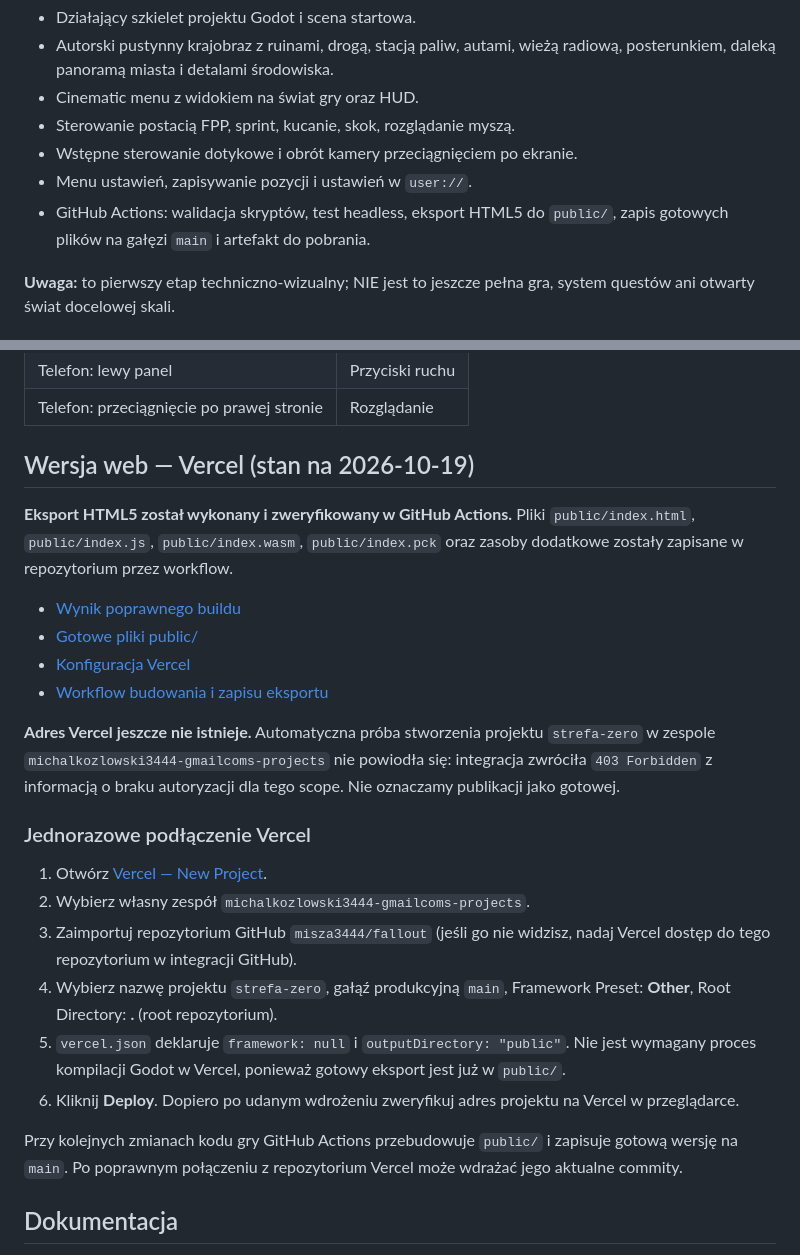
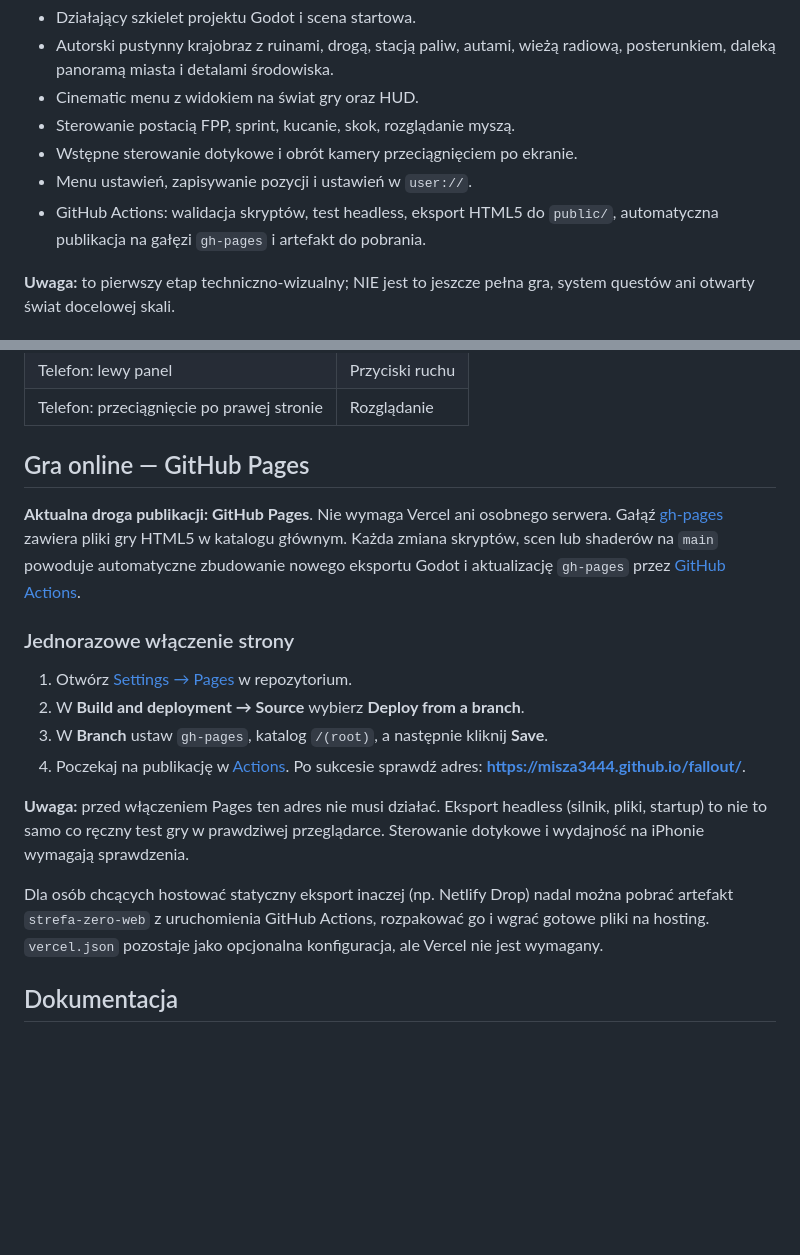
Before and after one commit to misza3444/fallout, a Markdown page: README.md, 2 parts joined by grey strips. GitHub-like rendering; blank space fills up the shorter version.

Commit message:
docs: switch game hosting from Vercel to GitHub Pages

```diff
--- a/README.md
+++ b/README.md
@@ -13,7 +13,7 @@
 - Sterowanie postacią FPP, sprint, kucanie, skok, rozglądanie myszą.
 - Wstępne sterowanie dotykowe i obrót kamery przeciągnięciem po ekranie.
 - Menu ustawień, zapisywanie pozycji i ustawień w `user://`.
-- GitHub Actions: walidacja skryptów, test headless, eksport HTML5 do `public/`, zapis gotowych plików na gałęzi `main` i artefakt do pobrania.
+- GitHub Actions: walidacja skryptów, test headless, eksport HTML5 do `public/`, automatyczna publikacja na gałęzi `gh-pages` i artefakt do pobrania.
 
 **Uwaga:** to pierwszy etap techniczno-wizualny; NIE jest to jeszcze pełna gra, system questów ani otwarty świat docelowej skali.
 
@@ -38,27 +38,20 @@
 | Telefon: lewy panel | Przyciski ruchu |
 | Telefon: przeciągnięcie po prawej stronie | Rozglądanie |
 
-## Wersja web — Vercel (stan na 2026-10-19)
+## Gra online — GitHub Pages
 
-**Eksport HTML5 został wykonany i zweryfikowany w GitHub Actions.** Pliki `public/index.html`, `public/index.js`, `public/index.wasm`, `public/index.pck` oraz zasoby dodatkowe zostały zapisane w repozytorium przez workflow.
+**Aktualna droga publikacji: GitHub Pages**. Nie wymaga Vercel ani osobnego serwera. Gałąź [gh-pages](https://github.com/misza3444/fallout/tree/gh-pages) zawiera pliki gry HTML5 w katalogu głównym. Każda zmiana skryptów, scen lub shaderów na `main` powoduje automatyczne zbudowanie nowego eksportu Godot i aktualizację `gh-pages` przez [GitHub Actions](https://github.com/misza3444/fallout/actions/workflows/web.yml).
 
-- [Wynik poprawnego buildu](https://github.com/misza3444/fallout/actions/runs/39201649502)
-- [Gotowe pliki public/](public/)
-- [Konfiguracja Vercel](vercel.json)
-- [Workflow budowania i zapisu eksportu](.github/workflows/web.yml)
+### Jednorazowe włączenie strony
 
-**Adres Vercel jeszcze nie istnieje.** Automatyczna próba stworzenia projektu `strefa-zero` w zespole `michalkozlowski3444-gmailcoms-projects` nie powiodła się: integracja zwróciła `403 Forbidden` z informacją o braku autoryzacji dla tego scope. Nie oznaczamy publikacji jako gotowej.
+1. Otwórz [Settings → Pages](https://github.com/misza3444/fallout/settings/pages) w repozytorium.
+2. W **Build and deployment → Source** wybierz **Deploy from a branch**.
+3. W **Branch** ustaw `gh-pages`, katalog `/(root)`, a następnie kliknij **Save**.
+4. Poczekaj na publikację w [Actions](https://github.com/misza3444/fallout/actions). Po sukcesie sprawdź adres: **https://misza3444.github.io/fallout/**.
 
-### Jednorazowe podłączenie Vercel
+**Uwaga:** przed włączeniem Pages ten adres nie musi działać. Eksport headless (silnik, pliki, startup) to nie to samo co ręczny test gry w prawdziwej przeglądarce. Sterowanie dotykowe i wydajność na iPhonie wymagają sprawdzenia.
 
-1. Otwórz [Vercel — New Project](https://vercel.com/new).
-2. Wybierz własny zespół `michalkozlowski3444-gmailcoms-projects`.
-3. Zaimportuj repozytorium GitHub `misza3444/fallout` (jeśli go nie widzisz, nadaj Vercel dostęp do tego repozytorium w integracji GitHub).
-4. Wybierz nazwę projektu `strefa-zero`, gałąź produkcyjną `main`, Framework Preset: **Other**, Root Directory: **.** (root repozytorium).
-5. `vercel.json` deklaruje `framework: null` i `outputDirectory: "public"`. Nie jest wymagany proces kompilacji Godot w Vercel, ponieważ gotowy eksport jest już w `public/`.
-6. Kliknij **Deploy**. Dopiero po udanym wdrożeniu zweryfikuj adres projektu na Vercel w przeglądarce.
-
-Przy kolejnych zmianach kodu gry GitHub Actions przebudowuje `public/` i zapisuje gotową wersję na `main`. Po poprawnym połączeniu z repozytorium Vercel może wdrażać jego aktualne commity.
+Dla osób chcących hostować statyczny eksport inaczej (np. Netlify Drop) nadal można pobrać artefakt `strefa-zero-web` z uruchomienia GitHub Actions, rozpakować go i wgrać gotowe pliki na hosting. `vercel.json` pozostaje jako opcjonalna konfiguracja, ale Vercel nie jest wymagany.
 
 ## Dokumentacja
 
```
